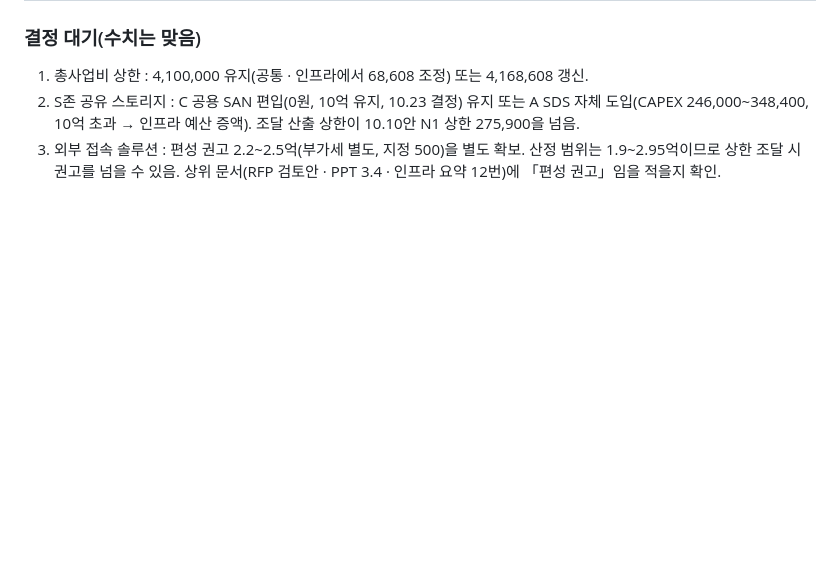
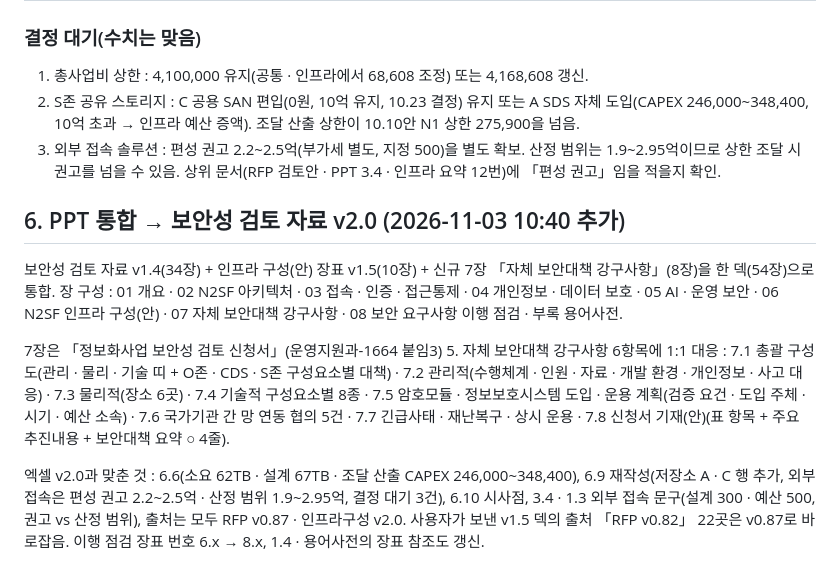
Before and after one commit to rightsky/sen-portal, a Markdown page: docs/정합성-점검-5문서-2026-11-03.md, the part around the change. GitHub-like rendering; blank space fills up the shorter version.

Commit message:
docs: 보안성 검토 자료 v2.0 통합(인프라 장표 + 자체 보안대책 7장) 기록
Co-Authored-By: Claude Fable 5.1 <noreply@anthropic.com>
Claude-Session: https://claude.ai/code/session_018mBTHm2MjKwz1hZpLWn8qv

```diff
--- a/docs/정합성-점검-5문서-2026-11-03.md
+++ b/docs/정합성-점검-5문서-2026-11-03.md
@@ -102,3 +102,10 @@
 1. 총사업비 상한 : 4,100,000 유지(공통 · 인프라에서 68,608 조정) 또는 4,168,608 갱신.
 2. S존 공유 스토리지 : C 공용 SAN 편입(0원, 10억 유지, 10.23 결정) 유지 또는 A SDS 자체 도입(CAPEX 246,000~348,400, 10억 초과 → 인프라 예산 증액). 조달 산출 상한이 10.10안 N1 상한 275,900을 넘음.
 3. 외부 접속 솔루션 : 편성 권고 2.2~2.5억(부가세 별도, 지정 500)을 별도 확보. 산정 범위는 1.9~2.95억이므로 상한 조달 시 권고를 넘을 수 있음. 상위 문서(RFP 검토안 · PPT 3.4 · 인프라 요약 12번)에 「편성 권고」임을 적을지 확인.
+
+## 6. PPT 통합 → 보안성 검토 자료 v2.0 (2026-11-03 10:40 추가)
+보안성 검토 자료 v1.4(34장) + 인프라 구성(안) 장표 v1.5(10장) + 신규 7장 「자체 보안대책 강구사항」(8장)을 한 덱(54장)으로 통합. 장 구성 : 01 개요 · 02 N2SF 아키텍처 · 03 접속 · 인증 · 접근통제 · 04 개인정보 · 데이터 보호 · 05 AI · 운영 보안 · 06 N2SF 인프라 구성(안) · 07 자체 보안대책 강구사항 · 08 보안 요구사항 이행 점검 · 부록 용어사전.
+
+7장은 「정보화사업 보안성 검토 신청서」(운영지원과-1664 붙임3) 5. 자체 보안대책 강구사항 6항목에 1:1 대응 : 7.1 총괄 구성도(관리 · 물리 · 기술 띠 + O존 · CDS · S존 구성요소별 대책) · 7.2 관리적(수행체계 · 인원 · 자료 · 개발 환경 · 개인정보 · 사고 대응) · 7.3 물리적(장소 6곳) · 7.4 기술적 구성요소별 8종 · 7.5 암호모듈 · 정보보호시스템 도입 · 운용 계획(검증 요건 · 도입 주체 · 시기 · 예산 소속) · 7.6 국가기관 간 망 연동 협의 5건 · 7.7 긴급사태 · 재난복구 · 상시 운용 · 7.8 신청서 기재(안)(표 항목 + 주요 추진내용 + 보안대책 요약 ○ 4줄).
+
+엑셀 v2.0과 맞춘 것 : 6.6(소요 62TB · 설계 67TB · 조달 산출 CAPEX 246,000~348,400), 6.9 재작성(저장소 A · C 행 추가, 외부 접속은 편성 권고 2.2~2.5억 · 산정 범위 1.9~2.95억, 결정 대기 3건), 6.10 시사점, 3.4 · 1.3 외부 접속 문구(설계 300 · 예산 500, 권고 vs 산정 범위), 출처는 모두 RFP v0.87 · 인프라구성 v2.0. 사용자가 보낸 v1.5 덱의 출처 「RFP v0.82」 22곳은 v0.87로 바로잡음. 이행 점검 장표 번호 6.x → 8.x, 1.4 · 용어사전의 장표 참조도 갱신.
```
